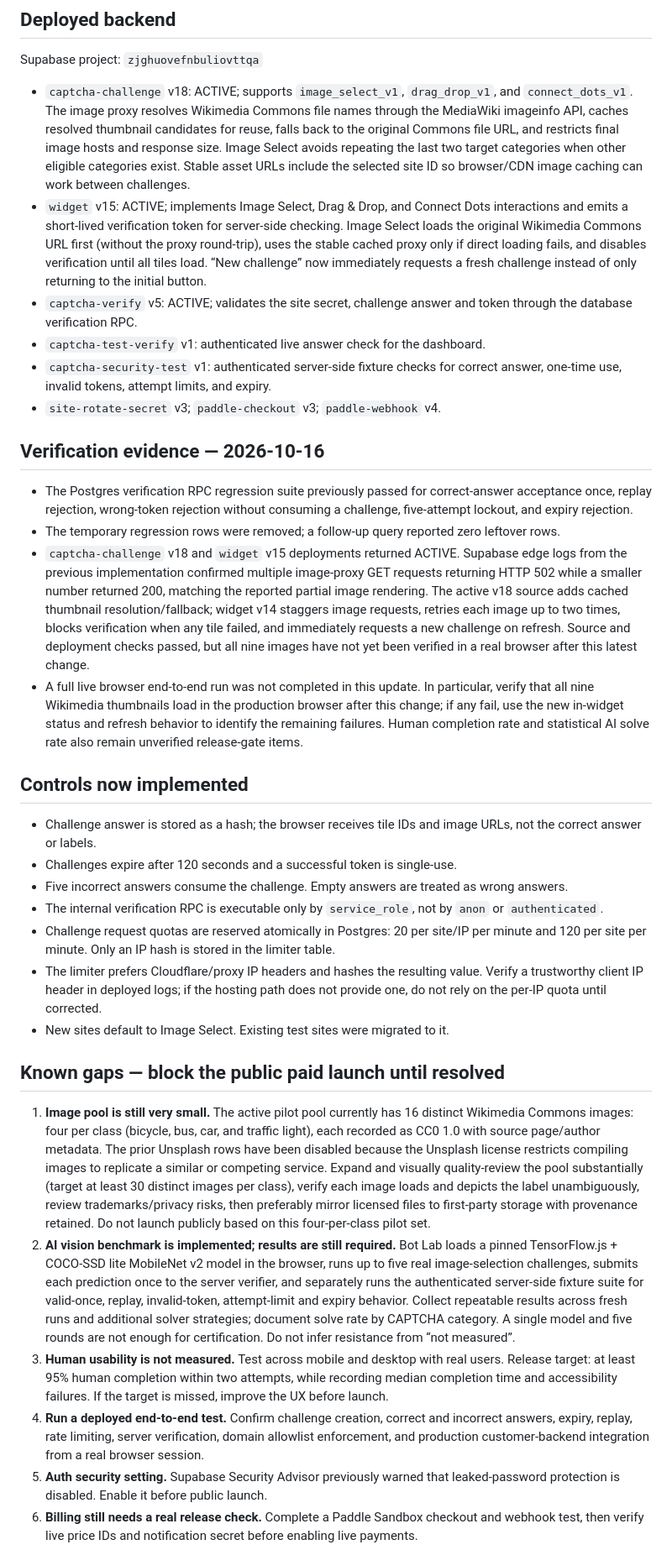
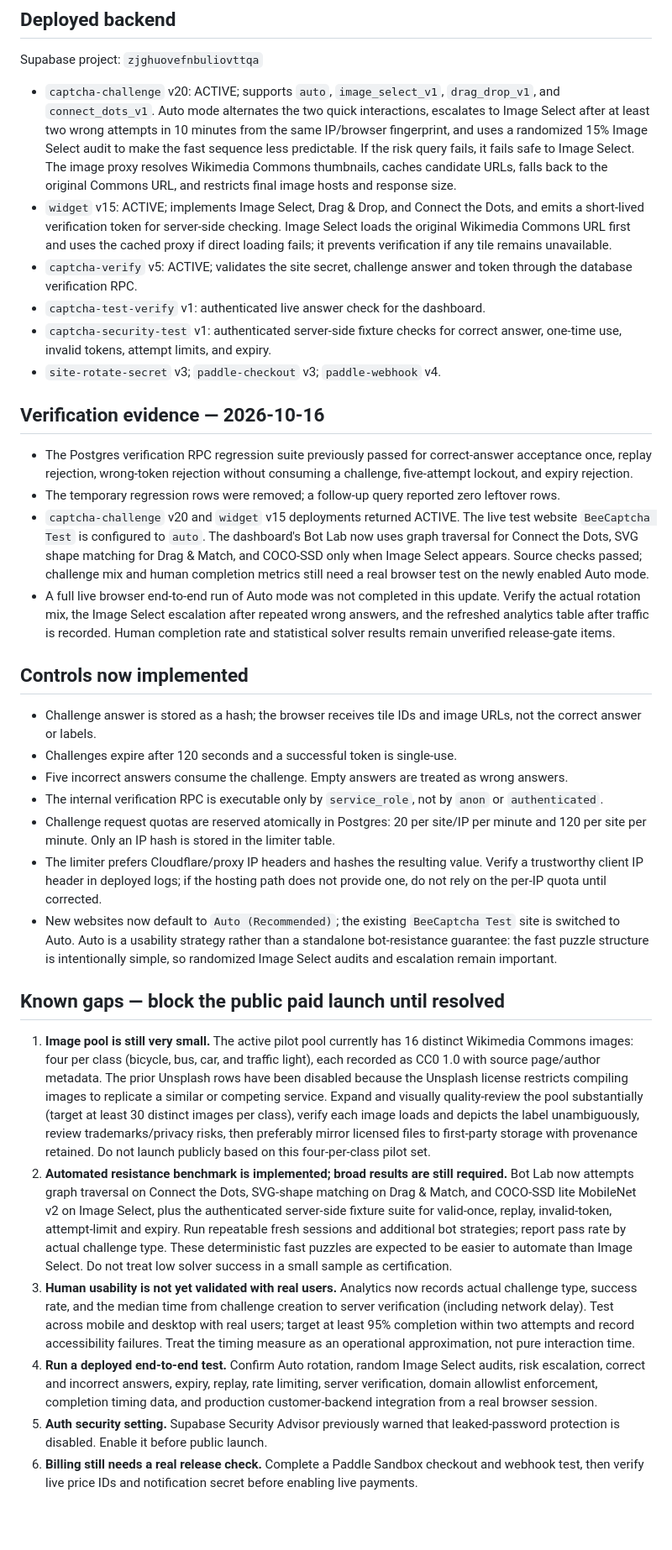
Before and after one commit to vinbaby/beecaptcha, a Markdown page: PRODUCTION-READINESS.md, the part around the change. Shown at 84% size. GitHub-like rendering; blank space fills up the shorter version.

Commit message:
Document Auto mode, adaptive escalation, Bot Lab solvers, and timing analytics

```diff
--- a/PRODUCTION-READINESS.md
+++ b/PRODUCTION-READINESS.md
@@ -6,8 +6,8 @@
 
 Supabase project: `zjghuovefnbuliovttqa`
 
-- `captcha-challenge` v18: ACTIVE; supports `image_select_v1`, `drag_drop_v1`, and `connect_dots_v1`. The image proxy resolves Wikimedia Commons file names through the MediaWiki imageinfo API, caches resolved thumbnail candidates for reuse, falls back to the original Commons file URL, and restricts final image hosts and response size. Image Select avoids repeating the last two target categories when other eligible categories exist. Stable asset URLs include the selected site ID so browser/CDN image caching can work between challenges.
-- `widget` v15: ACTIVE; implements Image Select, Drag & Drop, and Connect Dots interactions and emits a short-lived verification token for server-side checking. Image Select loads the original Wikimedia Commons URL first (without the proxy round-trip), uses the stable cached proxy only if direct loading fails, and disables verification until all tiles load. “New challenge” now immediately requests a fresh challenge instead of only returning to the initial button.
+- `captcha-challenge` v20: ACTIVE; supports `auto`, `image_select_v1`, `drag_drop_v1`, and `connect_dots_v1`. Auto mode alternates the two quick interactions, escalates to Image Select after at least two wrong attempts in 10 minutes from the same IP/browser fingerprint, and uses a randomized 15% Image Select audit to make the fast sequence less predictable. If the risk query fails, it fails safe to Image Select. The image proxy resolves Wikimedia Commons thumbnails, caches candidate URLs, falls back to the original Commons URL, and restricts final image hosts and response size.
+- `widget` v15: ACTIVE; implements Image Select, Drag & Drop, and Connect the Dots, and emits a short-lived verification token for server-side checking. Image Select loads the original Wikimedia Commons URL first and uses the cached proxy if direct loading fails; it prevents verification if any tile remains unavailable.
 - `captcha-verify` v5: ACTIVE; validates the site secret, challenge answer and token through the database verification RPC.
 - `captcha-test-verify` v1: authenticated live answer check for the dashboard.
 - `captcha-security-test` v1: authenticated server-side fixture checks for correct answer, one-time use, invalid tokens, attempt limits, and expiry.
@@ -17,8 +17,8 @@ Supabase project: `zjghuovefnbuliovttqa`
 
 - The Postgres verification RPC regression suite previously passed for correct-answer acceptance once, replay rejection, wrong-token rejection without consuming a challenge, five-attempt lockout, and expiry rejection.
 - The temporary regression rows were removed; a follow-up query reported zero leftover rows.
-- `captcha-challenge` v18 and `widget` v15 deployments returned ACTIVE. Supabase edge logs from the previous implementation confirmed multiple image-proxy GET requests returning HTTP 502 while a smaller number returned 200, matching the reported partial image rendering. The active v18 source adds cached thumbnail resolution/fallback; widget v14 staggers image requests, retries each image up to two times, blocks verification when any tile failed, and immediately requests a new challenge on refresh. Source and deployment checks passed, but all nine images have not yet been verified in a real browser after this latest change.
-- A full live browser end-to-end run was not completed in this update. In particular, verify that all nine Wikimedia thumbnails load in the production browser after this change; if any fail, use the new in-widget status and refresh behavior to identify the remaining failures. Human completion rate and statistical AI solve rate also remain unverified release-gate items.
+- `captcha-challenge` v20 and `widget` v15 deployments returned ACTIVE. The live test website `BeeCaptcha Test` is configured to `auto`. The dashboard's Bot Lab now uses graph traversal for Connect the Dots, SVG shape matching for Drag & Match, and COCO-SSD only when Image Select appears. Source checks passed; challenge mix and human completion metrics still need a real browser test on the newly enabled Auto mode.
+- A full live browser end-to-end run of Auto mode was not completed in this update. Verify the actual rotation mix, the Image Select escalation after repeated wrong answers, and the refreshed analytics table after traffic is recorded. Human completion rate and statistical solver results remain unverified release-gate items.
 
 ## Controls now implemented
 
@@ -28,14 +28,14 @@ Supabase project: `zjghuovefnbuliovttqa`
 - The internal verification RPC is executable only by `service_role`, not by `anon` or `authenticated`.
 - Challenge request quotas are reserved atomically in Postgres: 20 per site/IP per minute and 120 per site per minute. Only an IP hash is stored in the limiter table.
 - The limiter prefers Cloudflare/proxy IP headers and hashes the resulting value. Verify a trustworthy client IP header in deployed logs; if the hosting path does not provide one, do not rely on the per-IP quota until corrected.
-- New sites default to Image Select. Existing test sites were migrated to it.
+- New websites now default to `Auto (Recommended)`; the existing `BeeCaptcha Test` site is switched to Auto. Auto is a usability strategy rather than a standalone bot-resistance guarantee: the fast puzzle structure is intentionally simple, so randomized Image Select audits and escalation remain important.
 
 ## Known gaps — block the public paid launch until resolved
 
 1. **Image pool is still very small.** The active pilot pool currently has 16 distinct Wikimedia Commons images: four per class (bicycle, bus, car, and traffic light), each recorded as CC0 1.0 with source page/author metadata. The prior Unsplash rows have been disabled because the Unsplash license restricts compiling images to replicate a similar or competing service. Expand and visually quality-review the pool substantially (target at least 30 distinct images per class), verify each image loads and depicts the label unambiguously, review trademarks/privacy risks, then preferably mirror licensed files to first-party storage with provenance retained. Do not launch publicly based on this four-per-class pilot set.
-2. **AI vision benchmark is implemented; results are still required.** Bot Lab loads a pinned TensorFlow.js + COCO-SSD lite MobileNet v2 model in the browser, runs up to five real image-selection challenges, submits each prediction once to the server verifier, and separately runs the authenticated server-side fixture suite for valid-once, replay, invalid-token, attempt-limit and expiry behavior. Collect repeatable results across fresh runs and additional solver strategies; document solve rate by CAPTCHA category. A single model and five rounds are not enough for certification. Do not infer resistance from “not measured”.
-3. **Human usability is not measured.** Test across mobile and desktop with real users. Release target: at least 95% human completion within two attempts, while recording median completion time and accessibility failures. If the target is missed, improve the UX before launch.
-4. **Run a deployed end-to-end test.** Confirm challenge creation, correct and incorrect answers, expiry, replay, rate limiting, server verification, domain allowlist enforcement, and production customer-backend integration from a real browser session.
+2. **Automated resistance benchmark is implemented; broad results are still required.** Bot Lab now attempts graph traversal on Connect the Dots, SVG-shape matching on Drag & Match, and COCO-SSD lite MobileNet v2 on Image Select, plus the authenticated server-side fixture suite for valid-once, replay, invalid-token, attempt-limit and expiry. Run repeatable fresh sessions and additional bot strategies; report pass rate by actual challenge type. These deterministic fast puzzles are expected to be easier to automate than Image Select. Do not treat low solver success in a small sample as certification.
+3. **Human usability is not yet validated with real users.** Analytics now records actual challenge type, success rate, and the median time from challenge creation to server verification (including network delay). Test across mobile and desktop with real users; target at least 95% completion within two attempts and record accessibility failures. Treat the timing measure as an operational approximation, not pure interaction time.
+4. **Run a deployed end-to-end test.** Confirm Auto rotation, random Image Select audits, risk escalation, correct and incorrect answers, expiry, replay, rate limiting, server verification, domain allowlist enforcement, completion timing data, and production customer-backend integration from a real browser session.
 5. **Auth security setting.** Supabase Security Advisor previously warned that leaked-password protection is disabled. Enable it before public launch.
 6. **Billing still needs a real release check.** Complete a Paddle Sandbox checkout and webhook test, then verify live price IDs and notification secret before enabling live payments.
 7. **Production monitoring and retention.** Add alerts for challenge failures/rate limits, validate retention and cleanup of operational tables, and define incident response/support procedures.
```
